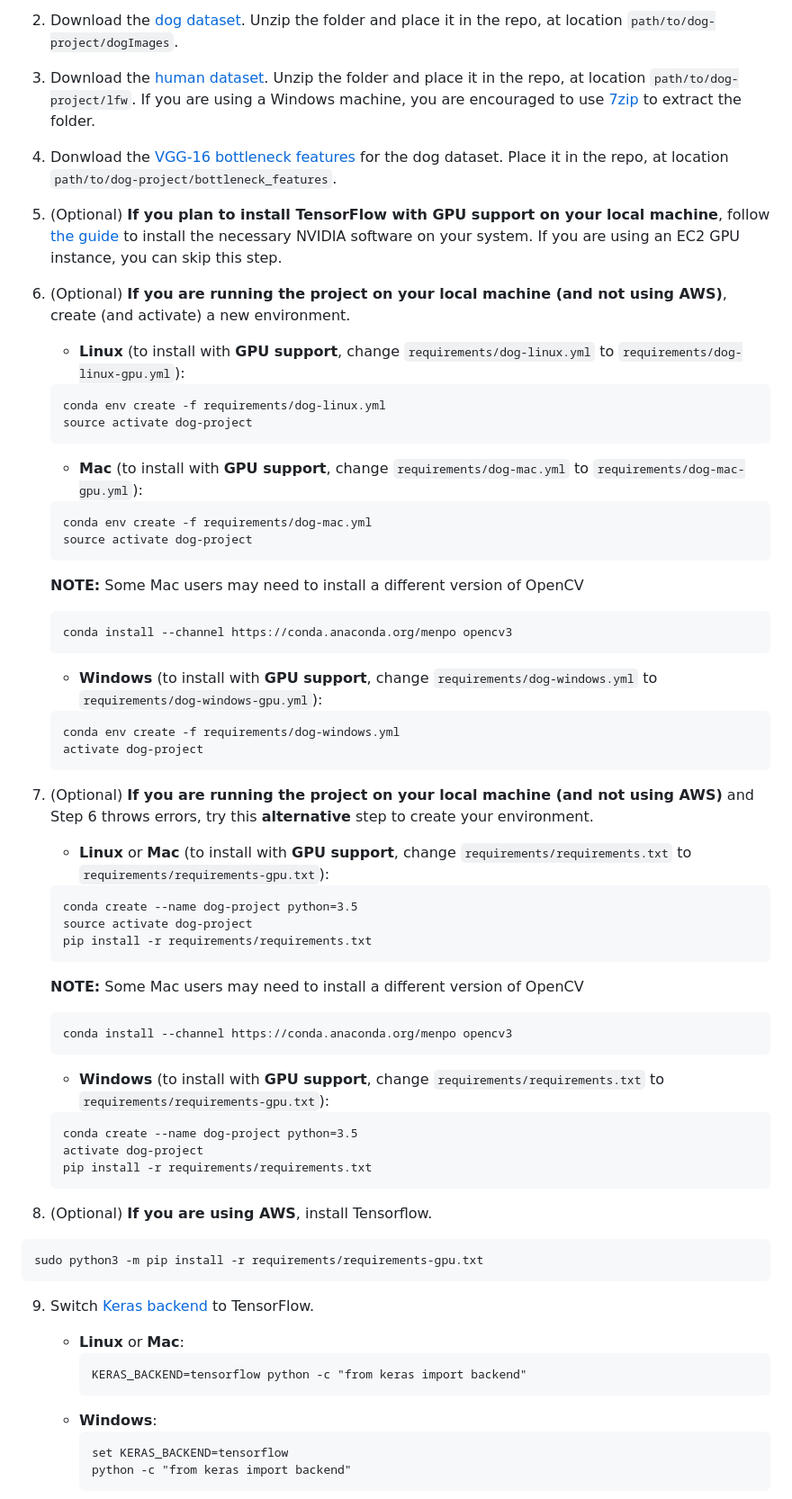
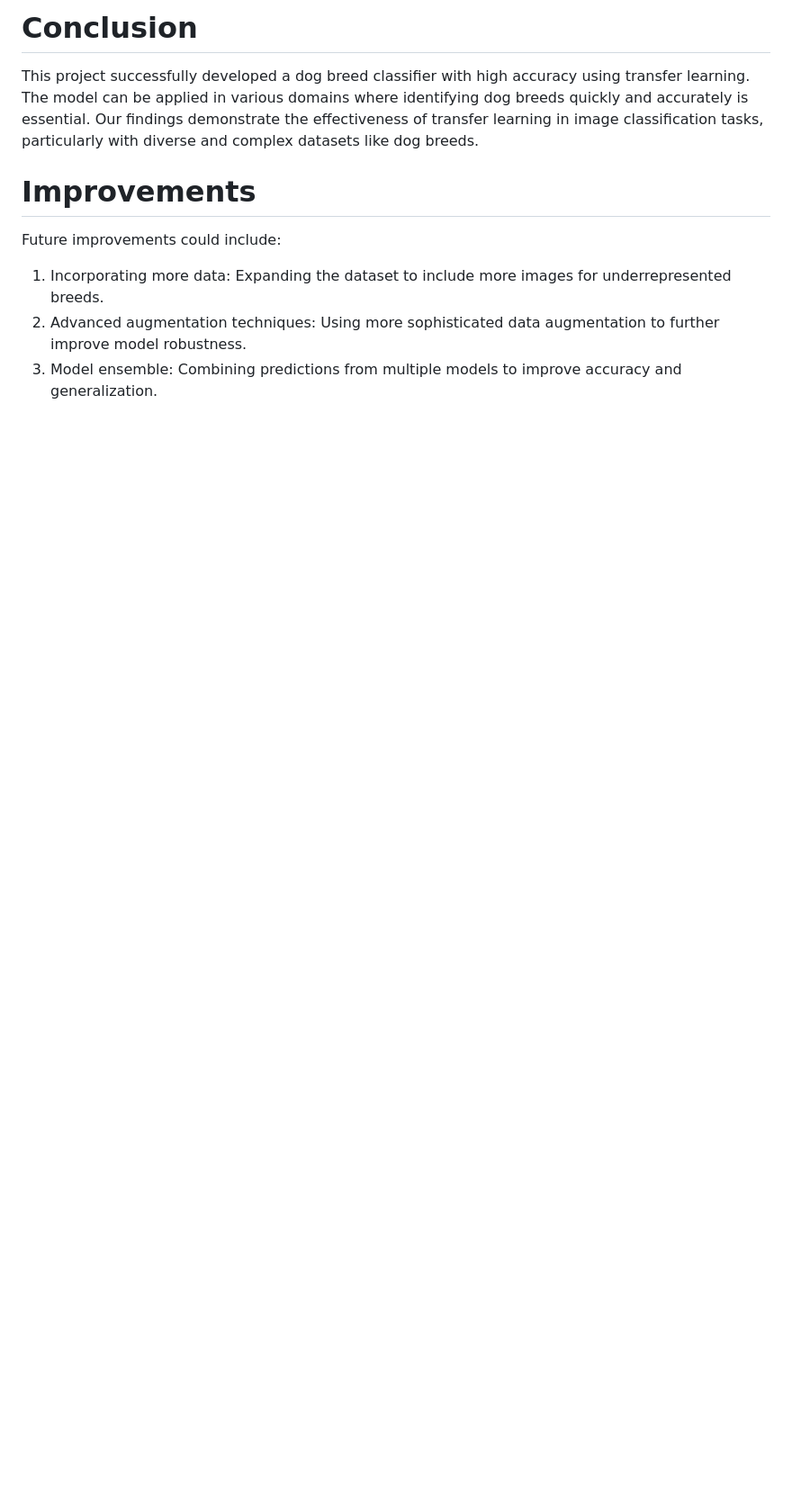
Before and after one commit to Eliah7/udacity_final, a Markdown page: README.md, the part around one of its changes. Shown at 90% size. Rendered like a GitHub page; blank space fills up the shorter version.

````diff
--- a/README.md
+++ b/README.md
@@ -25,66 +53,13 @@ cd dog-project
 
-2. Download the [dog dataset](https://s3-us-west-1.amazonaws.com/udacity-aind/dog-project/dogImages.zip).  Unzip the folder and place it in the repo, at location `path/to/dog-project/dogImages`.
+# Conclusion
+This project successfully developed a dog breed classifier with high accuracy using transfer learning. The model can be applied in various domains where identifying dog breeds quickly and accurately is essential. Our findings demonstrate the effectiveness of transfer learning in image classification tasks, particularly with diverse and complex datasets like dog breeds.
 
-3. Download the [human dataset](https://s3-us-west-1.amazonaws.com/udacity-aind/dog-project/lfw.zip).  Unzip the folder and place it in the repo, at location `path/to/dog-project/lfw`.  If you are using a Windows machine, you are encouraged to use [7zip](http://www.7-zip.org/) to extract the folder.
 
-4. Donwload the [VGG-16 bottleneck features](https://s3-us-west-1.amazonaws.com/udacity-aind/dog-project/DogVGG16Data.npz) for the dog dataset.  Place it in the repo, at location `path/to/dog-project/bottleneck_features`.
 
-5. (Optional) __If you plan to install TensorFlow with GPU support on your local machine__, follow [the guide](https://www.tensorflow.org/install/) to install the necessary NVIDIA software on your system.  If you are using an EC2 GPU instance, you can skip this step.
+# Improvements
+Future improvements could include:
 
-6. (Optional) **If you are running the project on your local machine (and not using AWS)**, create (and activate) a new environment.
+1. Incorporating more data: Expanding the dataset to include more images for underrepresented breeds.
+2. Advanced augmentation techniques: Using more sophisticated data augmentation to further improve model robustness.
+3. Model ensemble: Combining predictions from multiple models to improve accuracy and generalization.
 
-	- __Linux__ (to install with __GPU support__, change `requirements/dog-linux.yml` to `requirements/dog-linux-gpu.yml`):
-	```
-	conda env create -f requirements/dog-linux.yml
-	source activate dog-project
-	```
-	- __Mac__ (to install with __GPU support__, change `requirements/dog-mac.yml` to `requirements/dog-mac-gpu.yml`):
-	```
-	conda env create -f requirements/dog-mac.yml
-	source activate dog-project
-	```
-	**NOTE:** Some Mac users may need to install a different version of OpenCV
-	```
-	conda install --channel https://conda.anaconda.org/menpo opencv3
-	```
-	- __Windows__ (to install with __GPU support__, change `requirements/dog-windows.yml` to `requirements/dog-windows-gpu.yml`):
-	```
-	conda env create -f requirements/dog-windows.yml
-	activate dog-project
-	```
-
-7. (Optional) **If you are running the project on your local machine (and not using AWS)** and Step 6 throws errors, try this __alternative__ step to create your environment.
-
-	- __Linux__ or __Mac__ (to install with __GPU support__, change `requirements/requirements.txt` to `requirements/requirements-gpu.txt`):
-	```
-	conda create --name dog-project python=3.5
-	source activate dog-project
-	pip install -r requirements/requirements.txt
-	```
-	**NOTE:** Some Mac users may need to install a different version of OpenCV
-	```
-	conda install --channel https://conda.anaconda.org/menpo opencv3
-	```
-	- __Windows__ (to install with __GPU support__, change `requirements/requirements.txt` to `requirements/requirements-gpu.txt`):
-	```
-	conda create --name dog-project python=3.5
-	activate dog-project
-	pip install -r requirements/requirements.txt
-	```
-
-8. (Optional) **If you are using AWS**, install Tensorflow.
-```
-sudo python3 -m pip install -r requirements/requirements-gpu.txt
-```
-
-9. Switch [Keras backend](https://keras.io/backend/) to TensorFlow.
-	- __Linux__ or __Mac__:
-		```
-		KERAS_BACKEND=tensorflow python -c "from keras import backend"
-		```
-	- __Windows__:
-		```
-		set KERAS_BACKEND=tensorflow
-		python -c "from keras import backend"
-		```
-
````
Also changed, not shown: other parts of README.md (+43 -39 lines).
